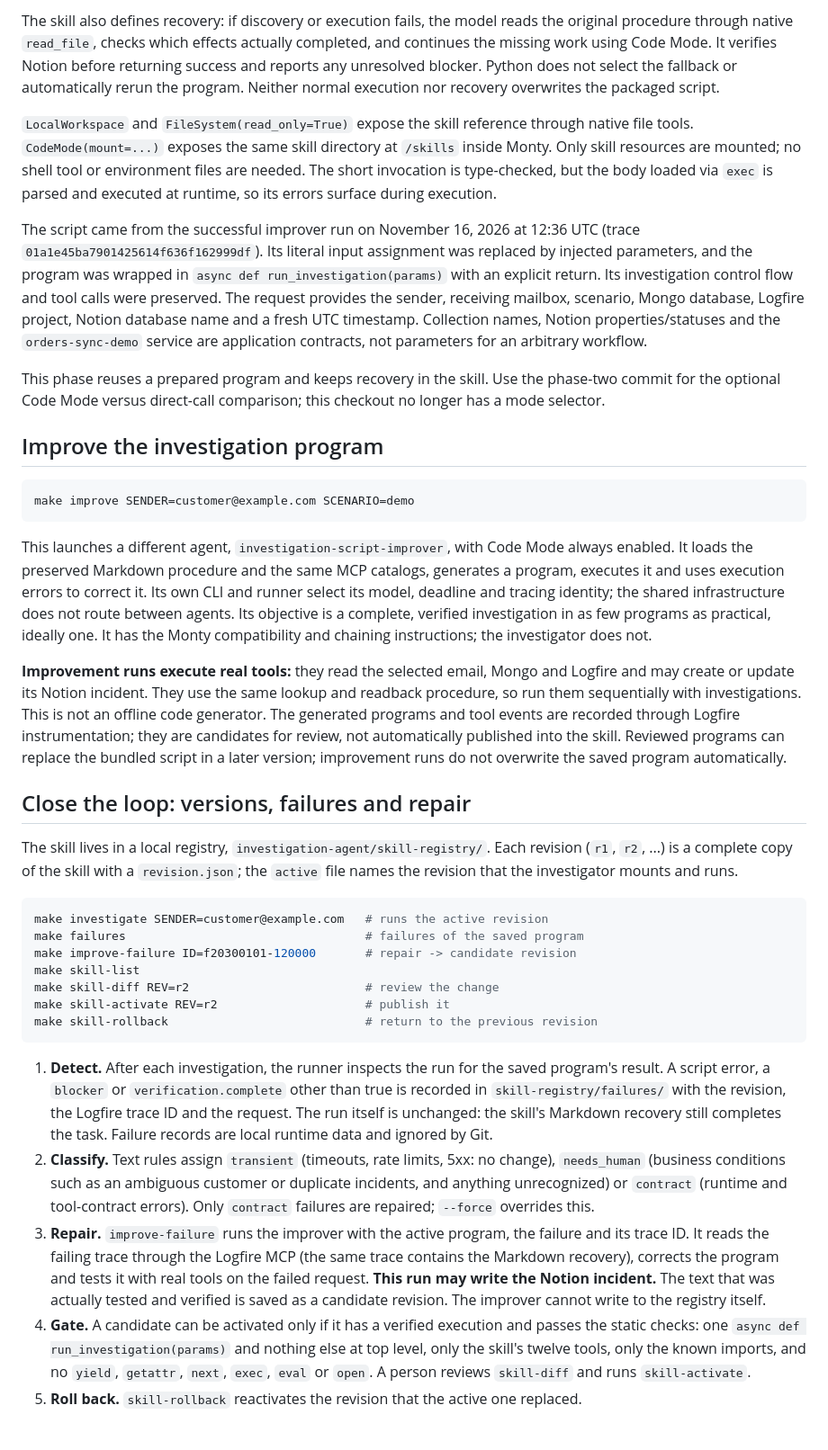
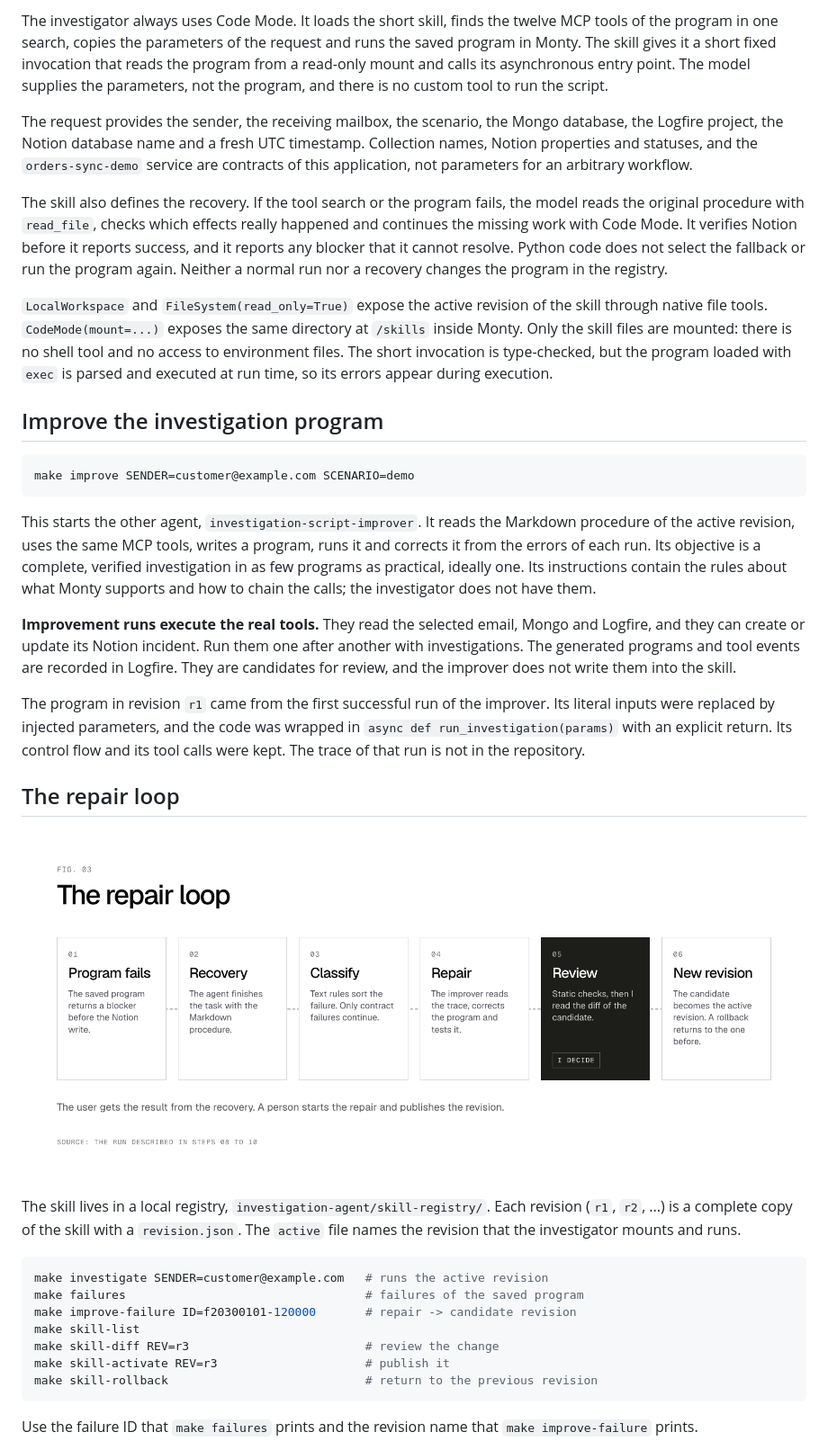
Before and after one commit to Franpastoragusti/skill-improver-cycle, a Markdown page: README.md, the part around one of its changes. Shown at 90% size. Drawn GitHub-style; pictures changed too: docs/images/03-repair-loop.png (added).

Commit message:
improve readme

````diff
--- a/README.md
+++ b/README.md
@@ -112,29 +156,11 @@ parameters, not the investigation program. There is no custom script runner tool
 
-The skill also defines recovery: if discovery or execution fails, the model reads
-the original procedure through native `read_file`, checks which effects
-actually completed, and continues the missing work using Code Mode. It verifies
-Notion before returning success and reports any unresolved blocker. Python does not
-select the fallback or automatically rerun the program. Neither normal execution
-nor recovery overwrites the packaged script.
+The investigator always uses Code Mode. It loads the short skill, finds the twelve MCP tools of the program in one search, copies the parameters of the request and runs the saved program in Monty. The skill gives it a short fixed invocation that reads the program from a read-only mount and calls its asynchronous entry point. The model supplies the parameters, not the program, and there is no custom tool to run the script.
 
-`LocalWorkspace` and `FileSystem(read_only=True)` expose the skill reference through
-native file tools. `CodeMode(mount=...)` exposes the same skill directory at `/skills`
-inside Monty. Only skill resources are mounted; no shell tool or environment files
-are needed. The short invocation is type-checked, but the body loaded via `exec`
-is parsed and executed at runtime, so its errors surface during execution.
+The request provides the sender, the receiving mailbox, the scenario, the Mongo database, the Logfire project, the Notion database name and a fresh UTC timestamp. Collection names, Notion properties and statuses, and the `orders-sync-demo` service are contracts of this application, not parameters for an arbitrary workflow.
 
-The script came from the successful improver run on November 16, 2026 at 12:36 UTC
-(trace `01a1e45ba7901425614f636f162999df`). Its literal input assignment was replaced by injected parameters, and the program
-was wrapped in `async def run_investigation(params)` with an explicit return. Its
-investigation control flow and tool calls were preserved.
-The request provides the sender, receiving mailbox, scenario, Mongo database,
-Logfire project, Notion database name and a fresh UTC timestamp. Collection names,
-Notion properties/statuses and the `orders-sync-demo` service are application
-contracts, not parameters for an arbitrary workflow.
+The skill also defines the recovery. If the tool search or the program fails, the model reads the original procedure with `read_file`, checks which effects really happened and continues the missing work with Code Mode. It verifies Notion before it reports success, and it reports any blocker that it cannot resolve. Python code does not select the fallback or run the program again. Neither a normal run nor a recovery changes the program in the registry.
 
-This phase reuses a prepared program and keeps recovery in the skill. Use the
-phase-two commit for the optional Code Mode versus direct-call comparison; this
-checkout no longer has a mode selector.
+`LocalWorkspace` and `FileSystem(read_only=True)` expose the active revision of the skill through native file tools. `CodeMode(mount=...)` exposes the same directory at `/skills` inside Monty. Only the skill files are mounted: there is no shell tool and no access to environment files. The short invocation is type-checked, but the program loaded with `exec` is parsed and executed at run time, so its errors appear during execution.
 
 ## Improve the investigation program
 
@@ -142,56 +168,27 @@ checkout no longer has a mode selector.
 make improve SENDER=customer@example.com SCENARIO=demo
 ```
 
-This launches a different agent, `investigation-script-improver`, with Code Mode
-always enabled. It loads the preserved Markdown procedure and the same MCP catalogs, generates a program,
-executes it and uses execution errors to correct it. Its own CLI and runner select its model, deadline and tracing identity; the shared
-infrastructure does not route between agents. Its objective is a complete,
-verified investigation in as few programs as practical, ideally one. It has the
-Monty compatibility and chaining instructions; the investigator does not.
+This starts the other agent, `investigation-script-improver`. It reads the Markdown procedure of the active revision, uses the same MCP tools, writes a program, runs it and corrects it from the errors of each run. Its objective is a complete, verified investigation in as few programs as practical, ideally one. Its instructions contain the rules about what Monty supports and how to chain the calls; the investigator does not have them.
 
-**Improvement runs execute real tools:** they read the selected email, Mongo and
-Logfire and may create or update its Notion incident. They use the same lookup and
-readback procedure, so run them sequentially with investigations. This is not an
-offline code generator. The generated programs and tool events are recorded through Logfire instrumentation;
-they are candidates for review, not automatically published into the skill.
-Reviewed programs can replace the bundled script in a later version; improvement
-runs do not overwrite the saved program automatically.
+**Improvement runs execute the real tools.** They read the selected email, Mongo and Logfire, and they can create or update its Notion incident. Run them one after another with investigations. The generated programs and tool events are recorded in Logfire. They are candidates for review, and the improver does not write them into the skill.
 
-## Close the loop: versions, failures and repair
+The program in revision `r1` came from the first successful run of the improver. Its literal inputs were replaced by injected parameters, and the code was wrapped in `async def run_investigation(params)` with an explicit return. Its control flow and its tool calls were kept. The trace of that run is not in the repository.
 
-The skill lives in a local registry, `investigation-agent/skill-registry/`. Each
-revision (`r1`, `r2`, ...) is a complete copy of the skill with a `revision.json`;
-the `active` file names the revision that the investigator mounts and runs.
+## The repair loop
+
+![The repair loop](docs/images/03-repair-loop.png)
+
+The skill lives in a local registry, `investigation-agent/skill-registry/`. Each revision (`r1`, `r2`, ...) is a complete copy of the skill with a `revision.json`. The `active` file names the revision that the investigator mounts and runs.
 
 ```sh
 make investigate SENDER=customer@example.com   # runs the active revision
 make failures                                  # failures of the saved program
 make improve-failure ID=f20300101-120000       # repair -> candidate revision
 make skill-list
-make skill-diff REV=r2                         # review the change
-make skill-activate REV=r2                     # publish it
+make skill-diff REV=r3                         # review the change
+make skill-activate REV=r3                     # publish it
 make skill-rollback                            # return to the previous revision
 ```
 
-1. **Detect.** After each investigation, the runner inspects the run for the saved
-   program's result. A script error, a `blocker` or `verification.complete` other than
-   true is recorded in `skill-registry/failures/` with the revision, the Logfire trace
-   ID and the request. The run itself is unchanged: the skill's Markdown recovery
-   still completes the task. Failure records are local runtime data and ignored by Git.
-2. **Classify.** Text rules assign `transient` (timeouts, rate limits, 5xx: no change),
-   `needs_human` (business conditions such as an ambiguous customer or duplicate
-   incidents, and anything unrecognized) or `contract` (runtime and tool-contract
-   errors). Only `contract` failures are repaired; `--force` overrides this.
-3. **Repair.** `improve-failure` runs the improver with the active program, the failure
-   and its trace ID. It reads the failing trace through the Logfire MCP (the same trace
-   contains the Markdown recovery), corrects the program and tests it with real tools
-   on the failed request. **This run may write the Notion incident.** The text that was
-   actually tested and verified is saved as a candidate revision. The improver cannot
-   write to the registry itself.
-4. **Gate.** A candidate can be activated only if it has a verified execution and passes
-   the static checks: one `async def run_investigation(params)` and nothing else at top
-   level, only the skill's twelve tools, only the known imports, and no `yield`,
-   `getattr`, `next`, `exec`, `eval` or `open`. A person reviews `skill-diff` and runs
-   `skill-activate`.
-5. **Roll back.** `skill-rollback` reactivates the revision that the active one replaced.
+Use the failure ID that `make failures` prints and the revision name that `make improve-failure` prints.
 
````
Also changed, not shown: other parts of README.md (+142 -112 lines), docs/images/01-investigation.png (added), docs/images/02-saved-program.png (added).
